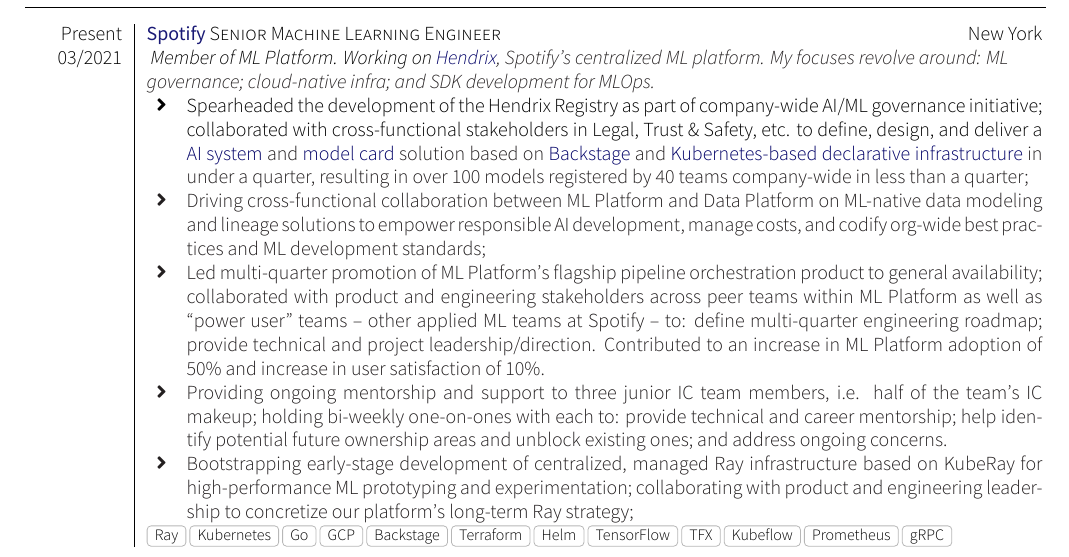
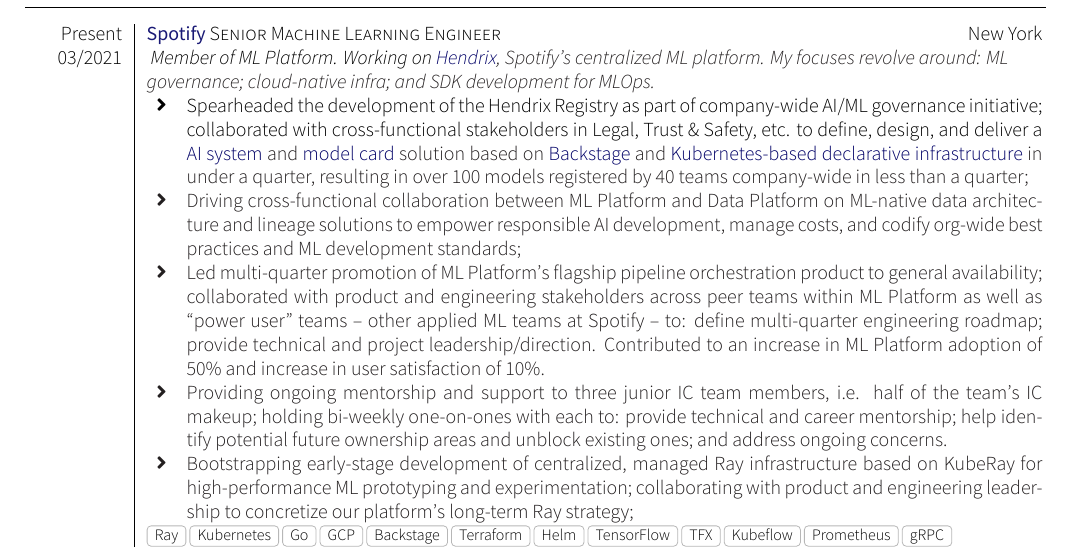
Before and after one commit to jinnovation/resume, a LaTeX CV (resume.tex): part of the page, cut so that both start at the same text. The pictures show the PDF file resume.pdf that the author committed with the source.

Commit message:
change wording

```diff
--- a/resume.tex
+++ b/resume.tex
@@ -81,7 +81,7 @@
           100 models registered by 40 teams company-wide in less than a quarter;
 
         \item Driving cross-functional collaboration between ML Platform and
-          Data Platform on ML-native data modeling and lineage solutions to
+          Data Platform on ML-native data architecture and lineage solutions to
           empower responsible AI development, manage costs, and codify org-wide
           best practices and ML development standards;
 
```
Also changed, not shown: resume.pdf, 1 other file.
